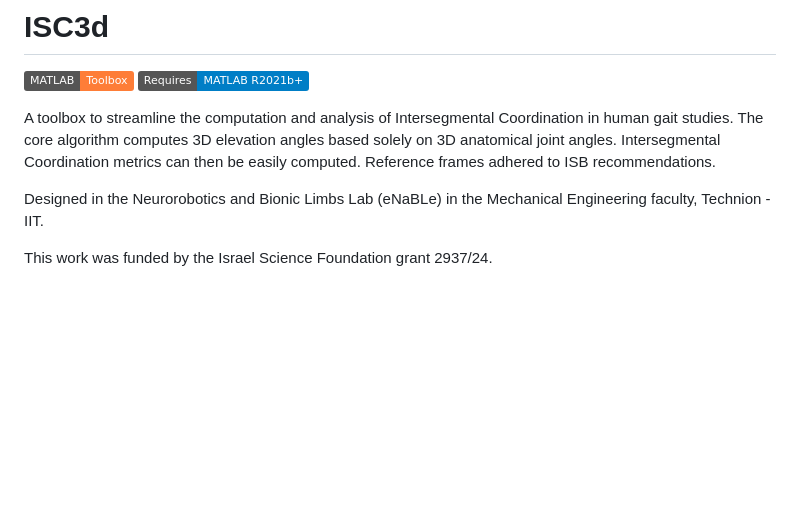
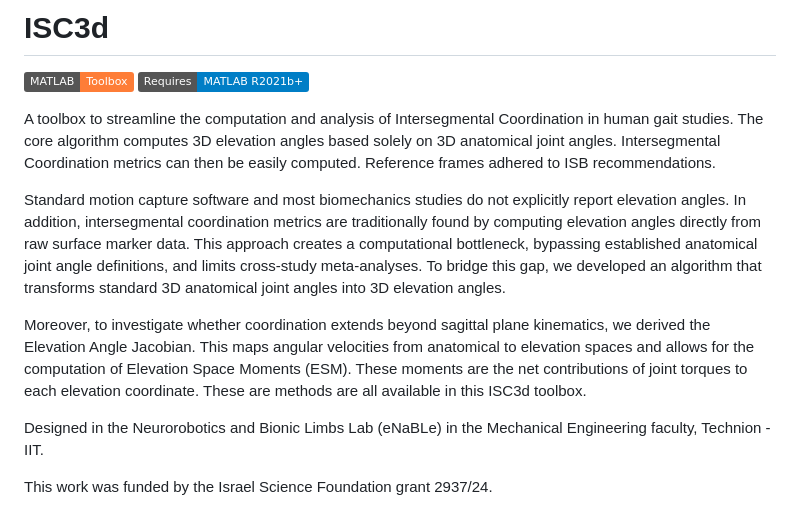
Before and after one commit to eladsimantov/ISC3d, a Markdown page: README.md, the part around the change. Drawn GitHub-style; badges without logos; blank space fills up the shorter version.

Commit message:
Enhance README with algorithm and methodology details
Added detailed explanation of elevation angles and Jacobian.

```diff
--- a/README.md
+++ b/README.md
@@ -3,6 +3,11 @@
 [![Requires MATLAB](https://img.shields.io/badge/Requires-MATLAB%20R2021b%2B-blue)](https://www.mathworks.com/products/matlab.html)
 
 A toolbox to streamline the computation and analysis of Intersegmental Coordination in human gait studies. The core algorithm computes 3D elevation angles based solely on 3D anatomical joint angles. Intersegmental Coordination metrics can then be easily computed. Reference frames adhered to ISB recommendations.
+
+Standard motion capture software and most biomechanics studies do not explicitly report elevation angles. In addition, intersegmental coordination metrics are traditionally found by computing elevation angles directly from raw surface marker data. This approach creates a computational bottleneck, bypassing established anatomical joint angle definitions, and limits cross-study meta-analyses. To bridge this gap, we developed an algorithm that transforms standard 3D anatomical joint angles into 3D elevation angles.
+
+Moreover, to investigate whether coordination extends beyond sagittal plane kinematics, we derived the Elevation Angle Jacobian. This maps angular velocities from anatomical to elevation spaces and allows for the computation of Elevation Space Moments (ESM). These moments are the net contributions of joint torques to each elevation coordinate.
+These are methods are all available in this ISC3d toolbox.
 
 Designed in the Neurorobotics and Bionic Limbs Lab (eNaBLe) in the Mechanical Engineering faculty, Technion - IIT.
 
```
